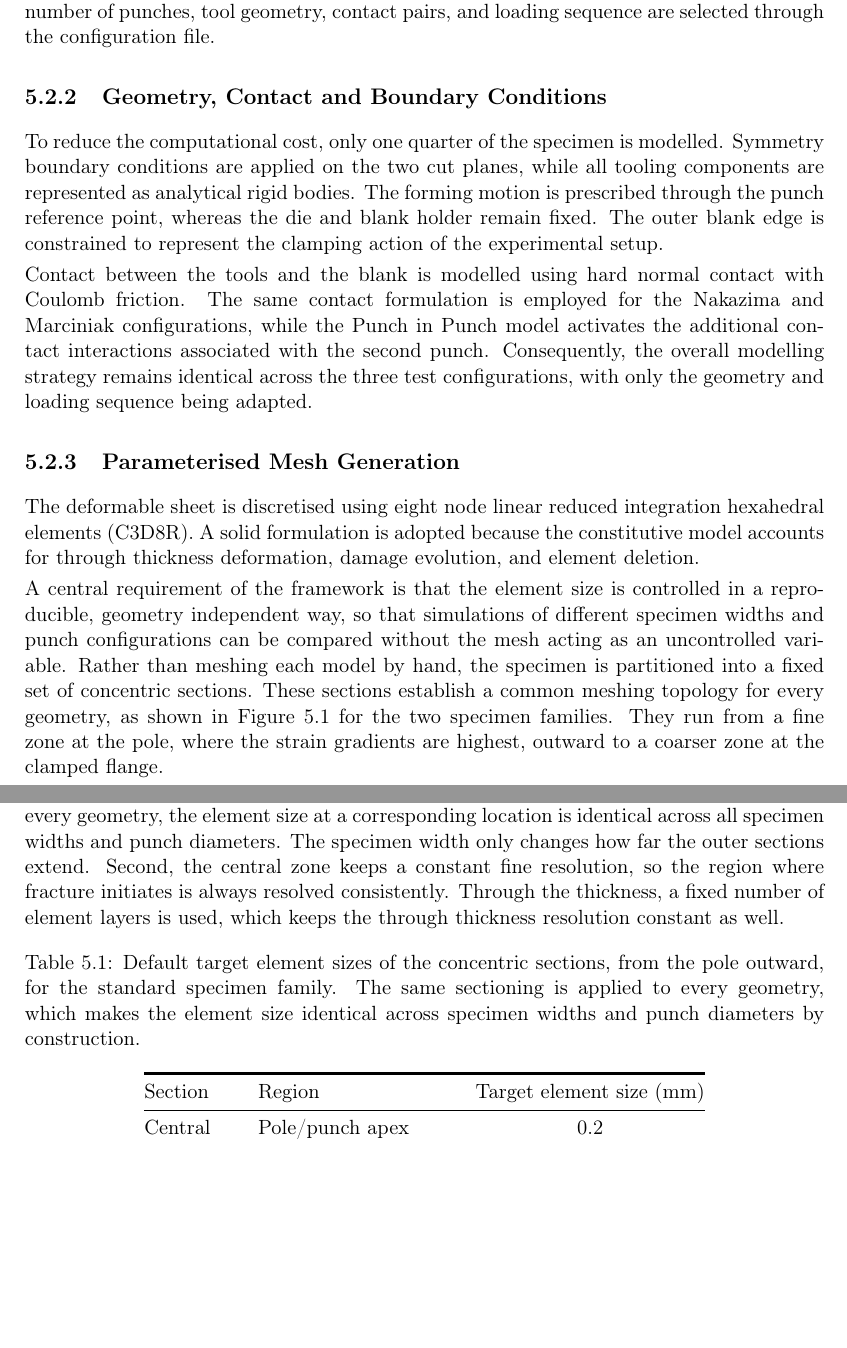
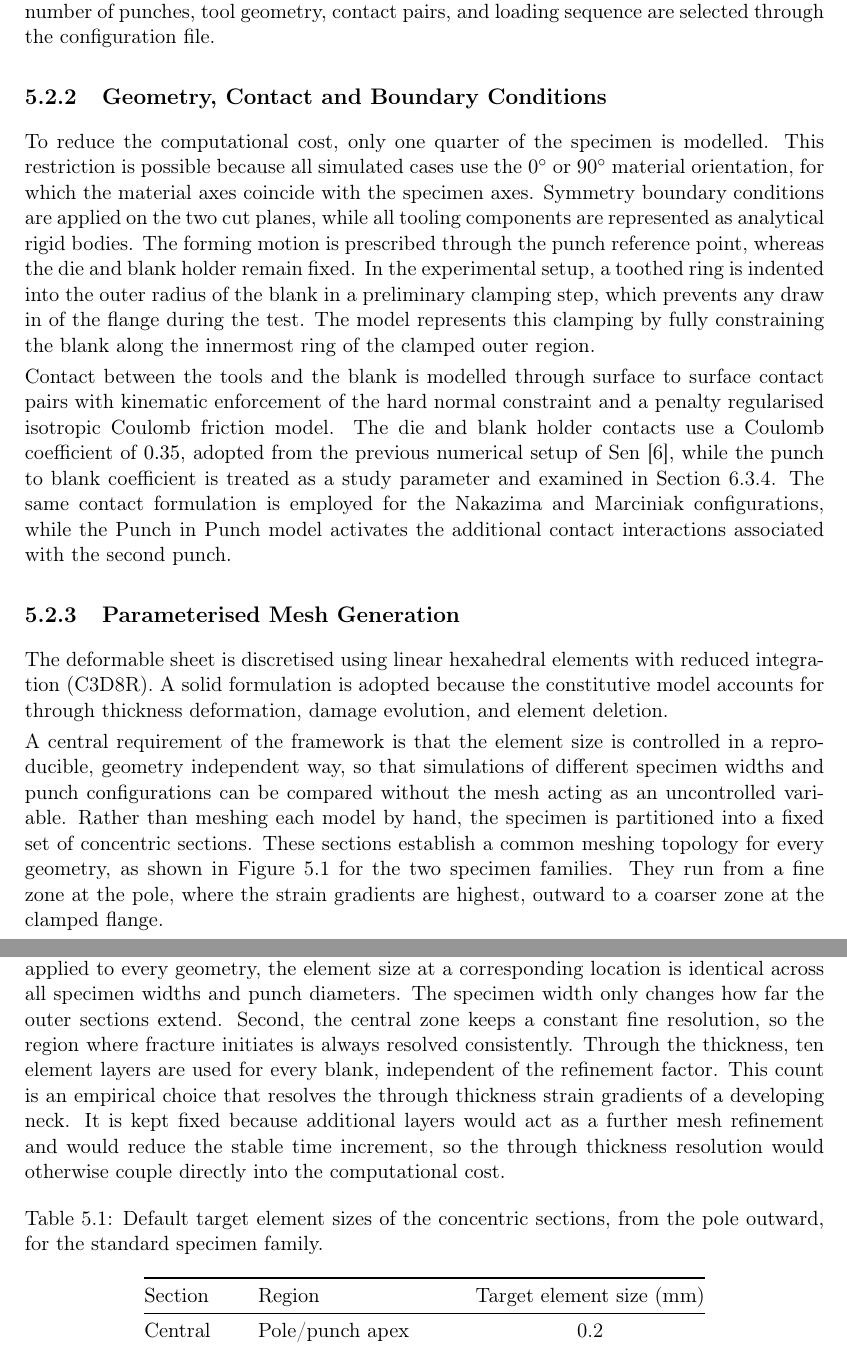
Before and after one commit to andrecruzf/AbaqusProject, a LaTeX thesis (report/Report.tex, which reads report/chapters/numerical_model.tex): two parts of pages 33 and 34 of 80, joined at a grey line, cut so that both start at the same text, the shorter picture padded with empty space. Compiled offline with pdfLaTeX.

Commit message:
Revise report Section 5.2: contact and clamping specifics, mesh section tightened
5.2.2 now states the quarter-symmetry justification (0/90 deg orientations
only), describes the experimental toothed-ring clamping and its model
representation (fixed innermost ring of the clamped region), and specifies
the contact implementation (kinematic surface-to-surface pairs, penalty
Coulomb friction, die/holder mu=0.35 from Sen, punch-blank coefficient as
study parameter). 5.2.3 states the ten through-thickness layers with the
empirical justification and cost coupling, drops the redundant web-interface
paragraph and the abstract spacing-factor sentence, trims the mesh-zone
table caption, and normalises its booktabs rules. C3D8R wording simplified.

Co-Authored-By: Claude Fable 5 <noreply@anthropic.com>

```diff
--- a/report/chapters/numerical_model.tex
+++ b/report/chapters/numerical_model.tex
@@ -52,24 +52,33 @@ are selected through the configuration file.
 \subsection{Geometry, Contact and Boundary Conditions}
 
 To reduce the computational cost, only one quarter of the specimen is
-modelled. Symmetry boundary conditions are applied on the two cut planes,
-while all tooling components are represented as analytical rigid bodies. The
-forming motion is prescribed through the punch reference point, whereas the die
-and blank holder remain fixed. The outer blank edge is constrained to
-represent the clamping action of the experimental setup.
+modelled. This restriction is possible because all simulated cases use the
+\SI{0}{\degree} or \SI{90}{\degree} material orientation, for which the
+material axes coincide with the specimen axes. Symmetry boundary conditions
+are applied on the two cut planes, while all tooling components are
+represented as analytical rigid bodies. The forming motion is prescribed
+through the punch reference point, whereas the die and blank holder remain
+fixed. In the experimental setup, a toothed ring is indented into the outer
+radius of the blank in a preliminary clamping step, which prevents any draw in
+of the flange during the test. The model represents this clamping by fully
+constraining the blank along the innermost ring of the clamped outer region.
 
-Contact between the tools and the blank is modelled using hard normal contact
-with Coulomb friction. The same contact formulation is employed for the Nakazima
-and Marciniak configurations, while the Punch in Punch model activates the
-additional contact interactions associated with the second punch. Consequently,
-the overall modelling strategy remains identical across the three test
-configurations, with only the geometry and loading sequence being adapted.
+Contact between the tools and the blank is modelled through surface to surface
+contact pairs with kinematic enforcement of the hard normal constraint and a
+penalty regularised isotropic Coulomb friction model. The die and blank holder
+contacts use a Coulomb coefficient of \num{0.35}, adopted from the previous
+numerical setup of Sen~\cite{Sen2025}, while the punch to blank coefficient is
+treated as a study parameter and examined in
+Section~\ref{sec:friction_sensitivity}. The same contact formulation is
+employed for the Nakazima and Marciniak configurations, while the Punch in
+Punch model activates the additional contact interactions associated with the
+second punch.
 
 \subsection{Parameterised Mesh Generation}
 \label{sec:mesh_generation}
 
-The deformable sheet is discretised using eight node linear reduced integration
-hexahedral elements (C3D8R). A solid formulation is adopted because the
+The deformable sheet is discretised using linear hexahedral elements with
+reduced integration (C3D8R). A solid formulation is adopted because the
 constitutive model accounts for through thickness deformation, damage evolution,
 and element deletion.
 
@@ -108,17 +117,20 @@ applied to every geometry, the element size at a corresponding location is
 identical across all specimen widths and punch diameters. The specimen width
 only changes how far the outer sections extend. Second, the central zone keeps a
 constant fine resolution, so the region where fracture initiates is always
-resolved consistently. Through the thickness, a fixed number of element layers is
-used, which keeps the through thickness resolution constant as well.
+resolved consistently. Through the thickness, ten element layers are used for
+every blank, independent of the refinement factor. This count is an empirical
+choice that resolves the through thickness strain gradients of a developing
+neck. It is kept fixed because additional layers would act as a further mesh
+refinement and would reduce the stable time increment, so the through
+thickness resolution would otherwise couple directly into the computational
+cost.
 
 \begin{table}[H]
 \centering
 \caption{Default target element sizes of the concentric sections, from the pole
-outward, for the standard specimen family. The same sectioning is applied to
-every geometry, which makes the element size identical across specimen widths and
-punch diameters by construction.}
+outward, for the standard specimen family.}
 \label{tab:mesh_zones}
-\begin{tabular}{@{}llc@{}}\toprule[1.5pt]
+\begin{tabular}{@{}llc@{}}\toprule
 Section & Region & Target element size (\si{\milli\meter}) \\ \midrule
 Central & Pole/punch apex   & 0.2 \\
 Transition & Below the dome    & 0.4 \\
```
Also changed, not shown: report/chapters/numerical_model.tex (17 more changed lines).
